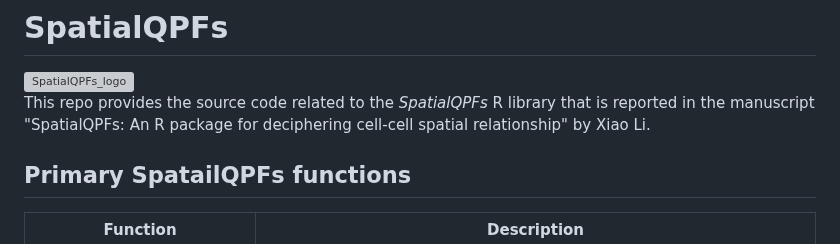
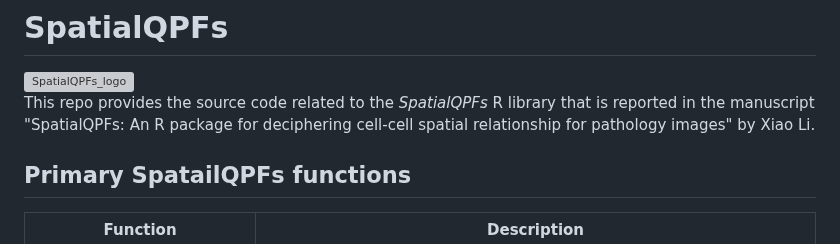
Before and after one commit to Genentech/SpatialQPFs, a Markdown page: README.md, the part around the change. GitHub-like rendering; grey boxes are pictures that could not be loaded.

```diff
--- a/README.md
+++ b/README.md
@@ -1,7 +1,7 @@
 # SpatialQPFs
 <img width="387" alt="SpatialQPFs_logo" src="https://github.com/Genentech/SpatialQPFs/assets/20170034/d79d1795-5cec-4b31-8a86-b2ab6e595caa">
 
-This repo provides the source code related to the *SpatialQPFs* R library that is reported in the manuscript "SpatialQPFs: An R package for deciphering cell-cell spatial relationship" by Xiao Li.
+This repo provides the source code related to the *SpatialQPFs* R library that is reported in the manuscript "SpatialQPFs: An R package for deciphering cell-cell spatial relationship for pathology images" by Xiao Li.
 
 ## Primary SpatailQPFs functions
 
```
